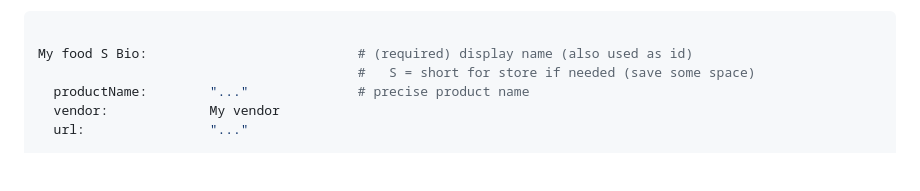
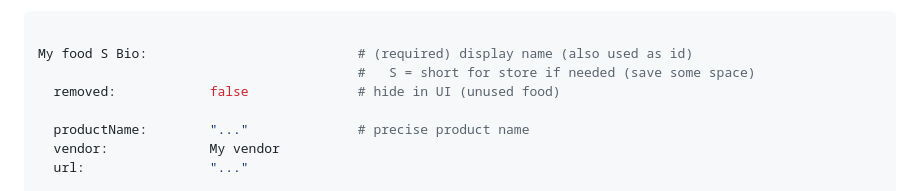
Before and after one commit to walter-a-jablonowski/simple-nutrition-counter, a Markdown page: misc/usage.md, the part around the change. GitHub-like rendering; blank space fills up the shorter version.

Commit message:
Added removed field

```diff
--- a/misc/usage.md
+++ b/misc/usage.md
@@ -78,6 +78,8 @@ Currently we enter the values once in data/foods.yml. Simpler than doing manual
 
 My food S Bio:                           # (required) display name (also used as id)
                                          #   S = short for store if needed (save some space)
+  removed:            false              # hide in UI (unused food)
+
   productName:        "..."              # precise product name
   vendor:             My vendor
   url:                "..."
```
